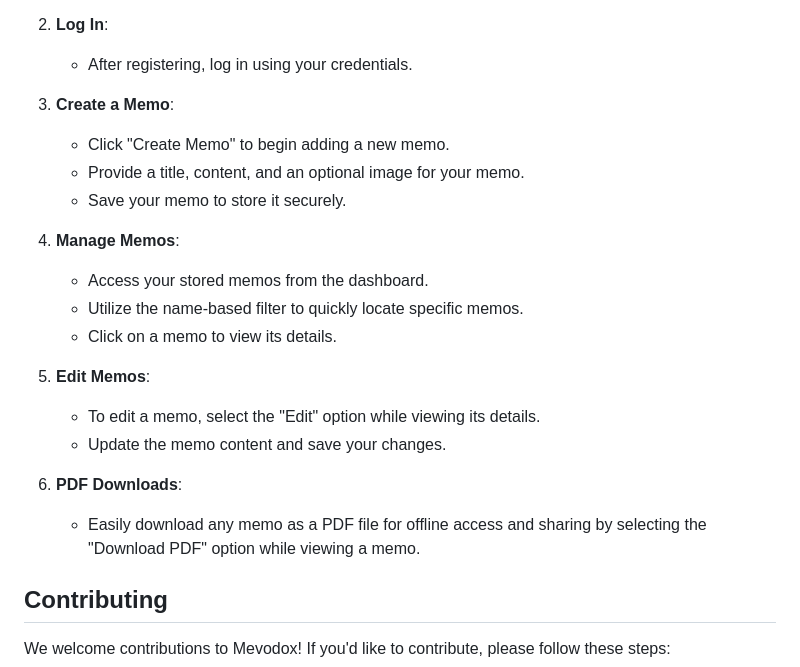
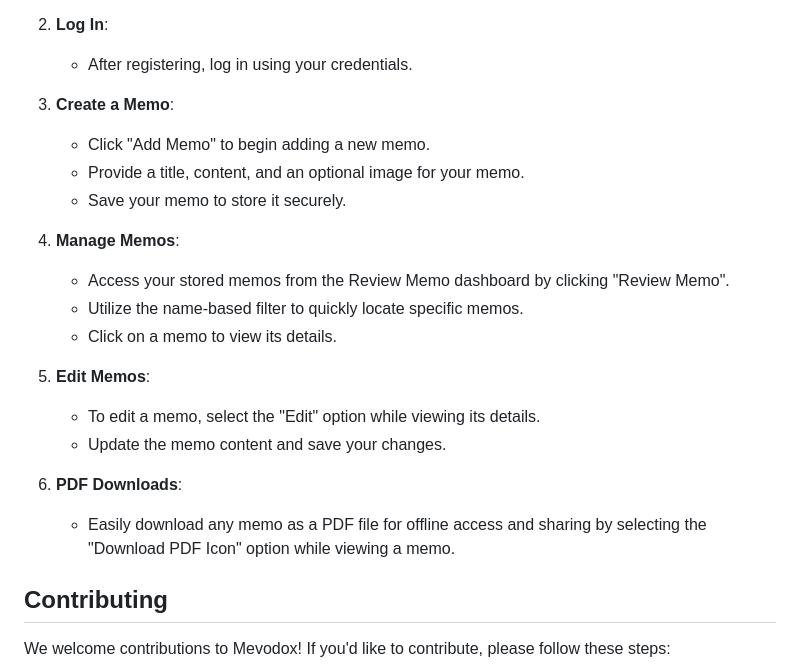
Before and after one commit to snavid/Mevodox, a Markdown page: README.md, the part around the change. Drawn GitHub-style.

Commit message:
Update README.md
sdsd

```diff
--- a/README.md
+++ b/README.md
@@ -49,12 +49,12 @@ Mevodox is built using a combination of cutting-edge technologies:
    - After registering, log in using your credentials.
 
 3. **Create a Memo**:
-   - Click "Create Memo" to begin adding a new memo.
+   - Click "Add Memo" to begin adding a new memo.
    - Provide a title, content, and an optional image for your memo.
    - Save your memo to store it securely.
 
 4. **Manage Memos**:
-   - Access your stored memos from the dashboard.
+   - Access your stored memos from the Review Memo dashboard by clicking "Review Memo".
    - Utilize the name-based filter to quickly locate specific memos.
    - Click on a memo to view its details.
 
@@ -63,7 +63,7 @@ Mevodox is built using a combination of cutting-edge technologies:
    - Update the memo content and save your changes.
 
 6. **PDF Downloads**:
-   - Easily download any memo as a PDF file for offline access and sharing by selecting the "Download PDF" option while viewing a memo.
+   - Easily download any memo as a PDF file for offline access and sharing by selecting the "Download PDF Icon" option while viewing a memo.
 
 ## Contributing
 
```
